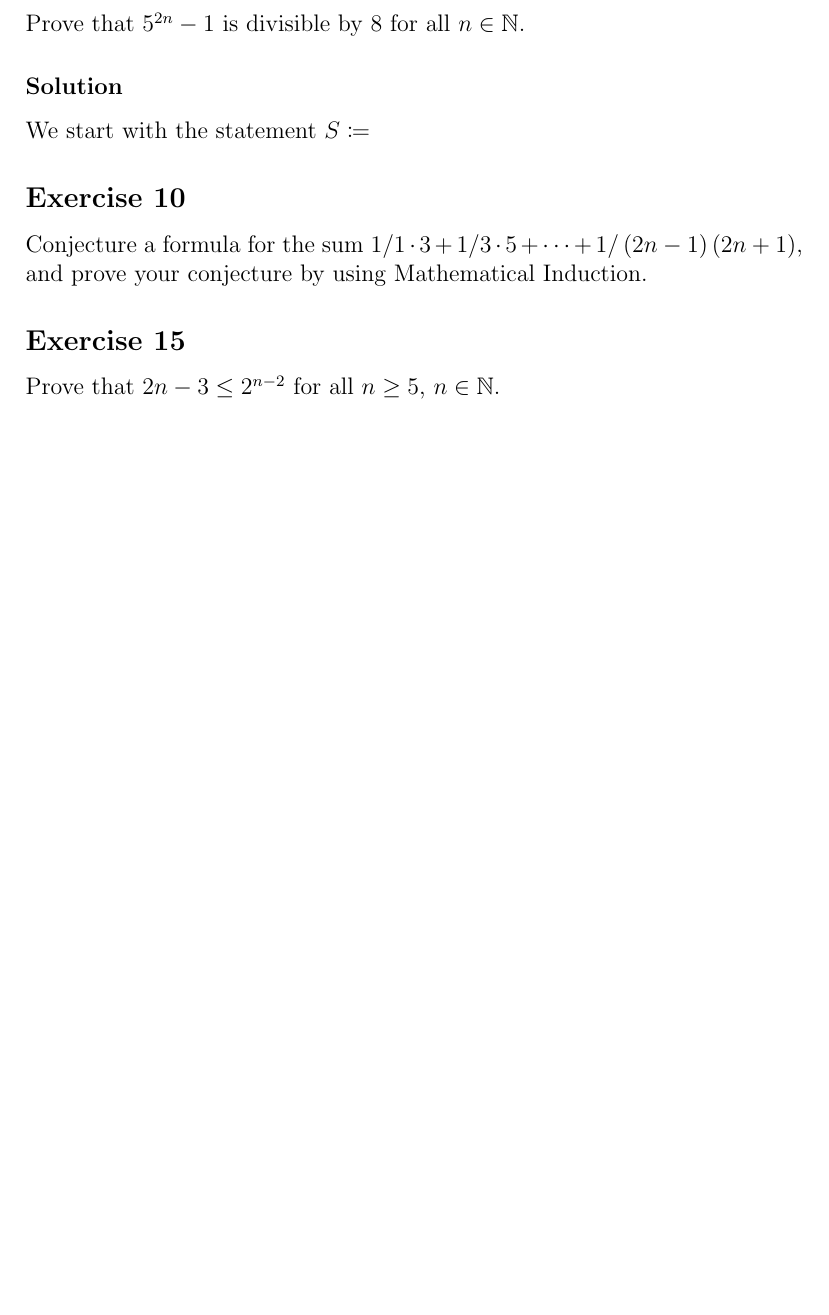
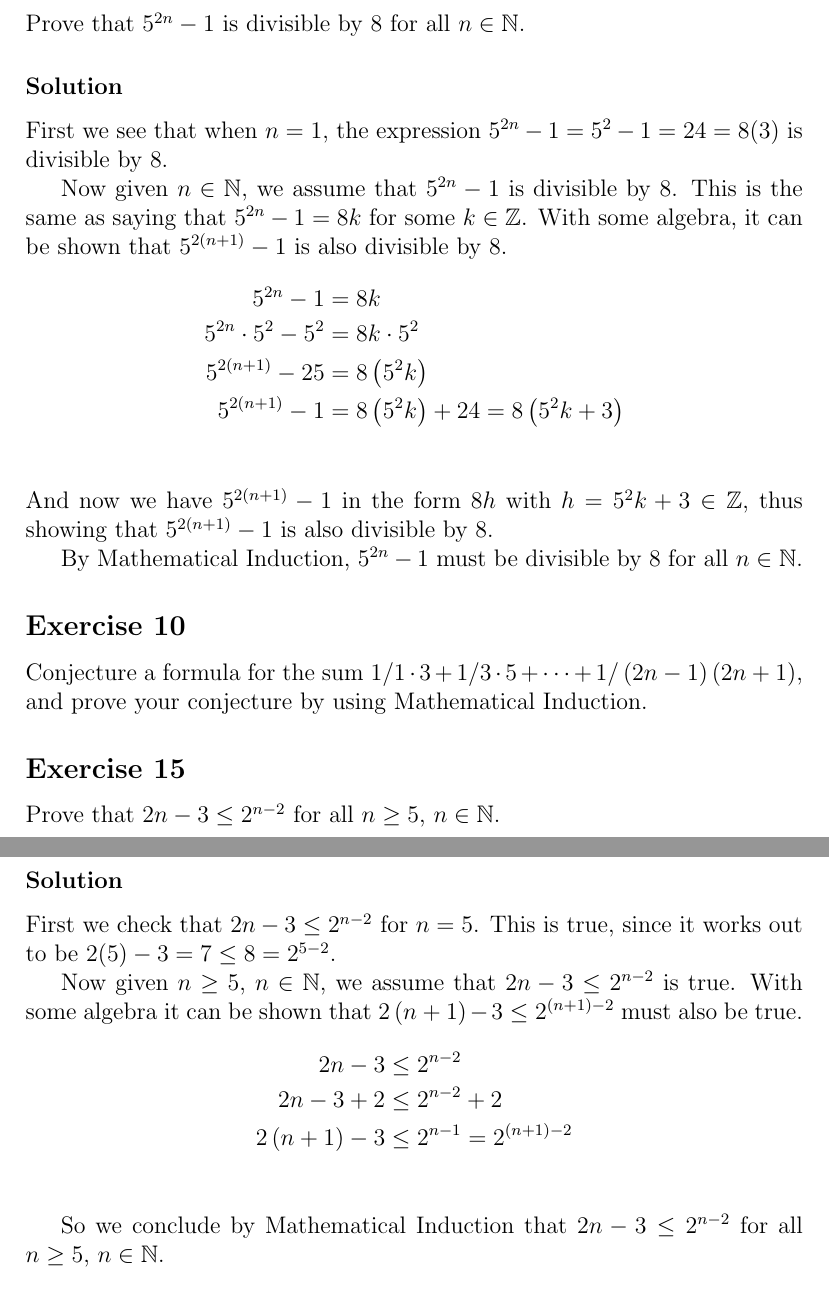
Before and after one commit to auntieNeo/school, a LaTeX problem sheet (math3326/assignment02/assignment02.tex): part of page 1 of 2 before the commit and two parts of pages 1 and 2 of 2 after it, the two joined at a grey line, cut so that both start at the same text, the shorter picture padded with empty space. Compiled offline with pdfLaTeX.

Commit message:
Finished exercise 7 and 15.

```diff
--- a/math3326/assignment02/assignment02.tex
+++ b/math3326/assignment02/assignment02.tex
@@ -16,11 +16,36 @@ Assignment 1 \\
 \subsection*{Exercise 7}
 Prove that $5^{2n} - 1$ is divisible by 8 for all $n \in \mathbb{N}$.
 \subsubsection*{Solution}
-We start with the statement $S \coloneqq $
+First we see that when $n = 1$, the expression $5^{2n} - 1 = 5^2 - 1 = 24 = 8(3)$ is divisible by 8.
+
+Now given $n \in \mathbb{N}$, we assume that $5^{2n} - 1$ is divisible by 8. This is the same as saying that $5^{2n} - 1 = 8k$ for some $k \in \mathbb{Z}$. With some algebra, it can be shown that $5^{2\left(n + 1\right)} - 1$ is also divisible by 8.
+\begin{align*}
+5^{2n} - 1 &= 8k \\
+5^{2n} \cdot 5^2 - 5^2 &= 8k \cdot 5^2 \\
+5^{2\left(n + 1\right)} - 25 &= 8\left(5^2 k\right) \\
+5^{2\left(n + 1\right)} - 1 &= 8\left(5^2 k\right) + 24 = 8\left(5^2 k + 3\right) \\
+\end{align*}
+And now we have $5^{2\left(n + 1\right)} - 1$ in the form $8h$ with $h = 5^2 k + 3 \in \mathbb{Z}$, thus showing that $5^{2\left(n + 1\right)} - 1$ is also divisible by 8.
+
+By Mathematical Induction, $5^{2n} - 1$ must be divisible by 8 for all $n \in \mathbb{N}$.
+
 \subsection*{Exercise 10}
 Conjecture a formula for the sum $1/1\cdot 3 + 1/3 \cdot 5 + \cdots + 1 / \left(2n - 1\right)\left(2n+1\right)$, and prove your conjecture by using Mathematical Induction.
+
 \subsection*{Exercise 15}
 Prove that $2n - 3 \leq 2^{n-2}$ for all $n \geq 5$, $n \in \mathbb{N}$.
+\subsubsection*{Solution}
+First we check that $2n - 3 \leq 2^{n-2}$ for $n = 5$. This is true, since it works out to be $2(5) - 3 = 7 \leq 8 = 2^{5 - 2}$.
+
+Now given $n \geq 5$, $n \in \mathbb{N}$, we assume that $2n - 3 \leq 2^{n-2}$ is true. With some algebra it can be shown that $2\left(n + 1\right) - 3 \leq 2^{\left(n + 1\right) - 2}$ must also be true.
+\begin{align*}
+2n - 3 &\leq 2^{n - 2} \\
+2n - 3 + 2 &\leq 2^{n - 2} + 2 \\
+2\left(n + 1\right) - 3 &\leq 2^{n - 1} = 2^{\left(n + 1\right) - 2} \\
+\end{align*}
+
+So we conclude by Mathematical Induction that $2n - 3 \leq 2^{n-2}$ for all $n \geq 5$, $n \in \mathbb{N}$.
+
 \section*{Section 1.3 Exercises 2, 5, and 10}
 \subsection*{Exercise 2}
 Prove parts (b) and (c) of Theorem 1.3.4.
```
